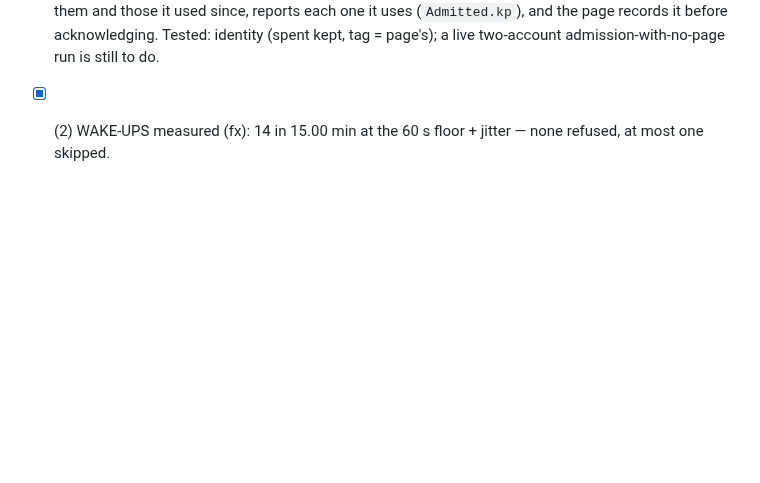
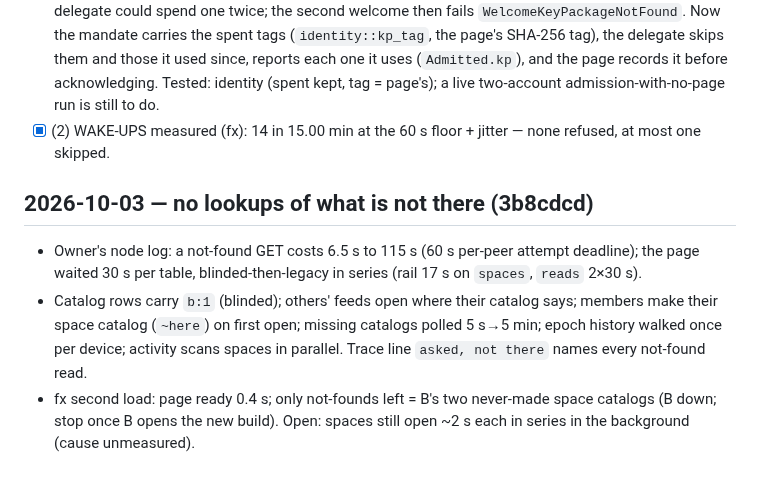
Before and after one commit to craft-ec/craftworks, a Markdown page: .claude/feature-progress.md, the part around the change. GitHub-like rendering; blank space fills up the shorter version.

Commit message:
Progress: catalog-led opening

```diff
--- a/.claude/feature-progress.md
+++ b/.claude/feature-progress.md
@@ -951,3 +951,12 @@ is in which space links). Design:
       one it uses (`Admitted.kp`), and the page records it before acknowledging. Tested: identity (spent kept, tag =
       page's); a live two-account admission-with-no-page run is still to do.
 - [x] (2) WAKE-UPS measured (fx): 14 in 15.00 min at the 60 s floor + jitter — none refused, at most one skipped.
+
+## 2026-10-03 — no lookups of what is not there (3b8cdcd)
+- Owner's node log: a not-found GET costs 6.5 s to 115 s (60 s per-peer attempt deadline); the page waited 30 s per
+  table, blinded-then-legacy in series (rail 17 s on `spaces`, `reads` 2×30 s).
+- Catalog rows carry `b:1` (blinded); others' feeds open where their catalog says; members make their space catalog
+  (`~here`) on first open; missing catalogs polled 5 s→5 min; epoch history walked once per device; activity scans
+  spaces in parallel. Trace line `asked, not there` names every not-found read.
+- fx second load: page ready 0.4 s; only not-founds left = B's two never-made space catalogs (B down; stop once B
+  opens the new build). Open: spaces still open ~2 s each in series in the background (cause unmeasured).
```
